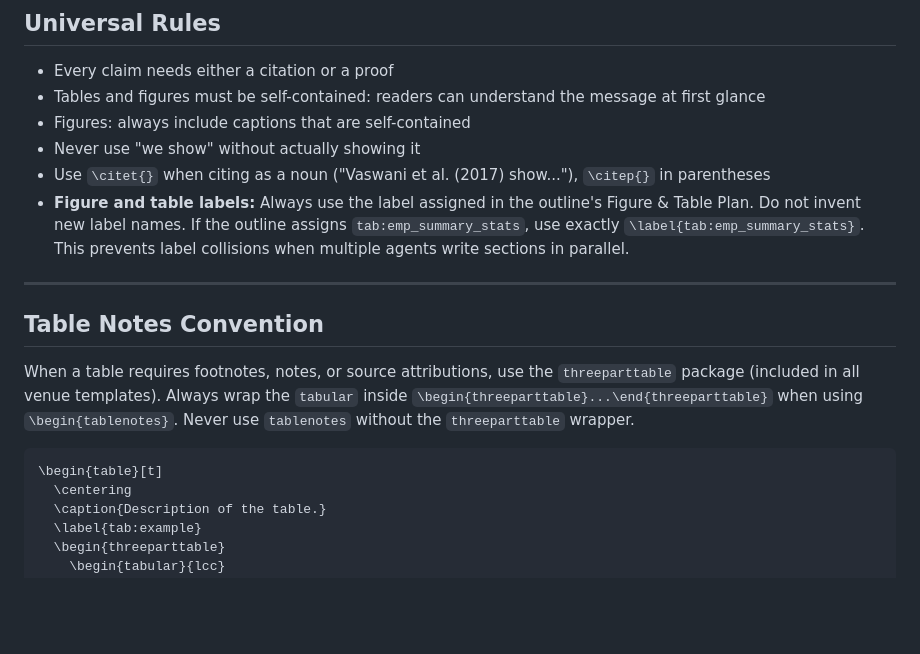
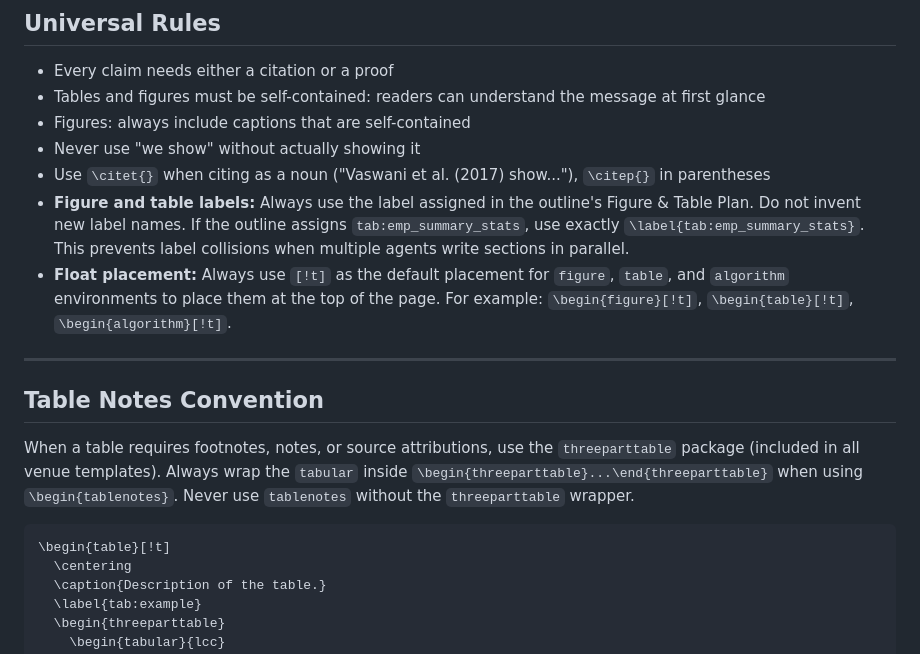
Before and after one commit to iamsikun/pepper, a Markdown page: .pepper/writing-style.md, the part around the change. Rendered like a GitHub page; blank space fills up the shorter version.

Commit message:
Add default [!t] float placement rule for figures, tables, and algorithms
Co-Authored-By: Claude Opus 4.6 (1M context) <noreply@anthropic.com>

````diff
--- a/.pepper/writing-style.md
+++ b/.pepper/writing-style.md
@@ -34,6 +34,7 @@ must follow these rules. The peer-reviewer must check for compliance.
 - Never use "we show" without actually showing it
 - Use `\citet{}` when citing as a noun ("Vaswani et al. (2017) show..."), `\citep{}` in parentheses
 - **Figure and table labels:** Always use the label assigned in the outline's Figure & Table Plan. Do not invent new label names. If the outline assigns `tab:emp_summary_stats`, use exactly `\label{tab:emp_summary_stats}`. This prevents label collisions when multiple agents write sections in parallel.
+- **Float placement:** Always use `[!t]` as the default placement for `figure`, `table`, and `algorithm` environments to place them at the top of the page. For example: `\begin{figure}[!t]`, `\begin{table}[!t]`, `\begin{algorithm}[!t]`.
 
 ---
 
@@ -45,7 +46,7 @@ package (included in all venue templates). Always wrap the `tabular` inside
 Never use `tablenotes` without the `threeparttable` wrapper.
 
 ```latex
-\begin{table}[t]
+\begin{table}[!t]
   \centering
   \caption{Description of the table.}
   \label{tab:example}
````
Also changed, not shown: 1 other file.
